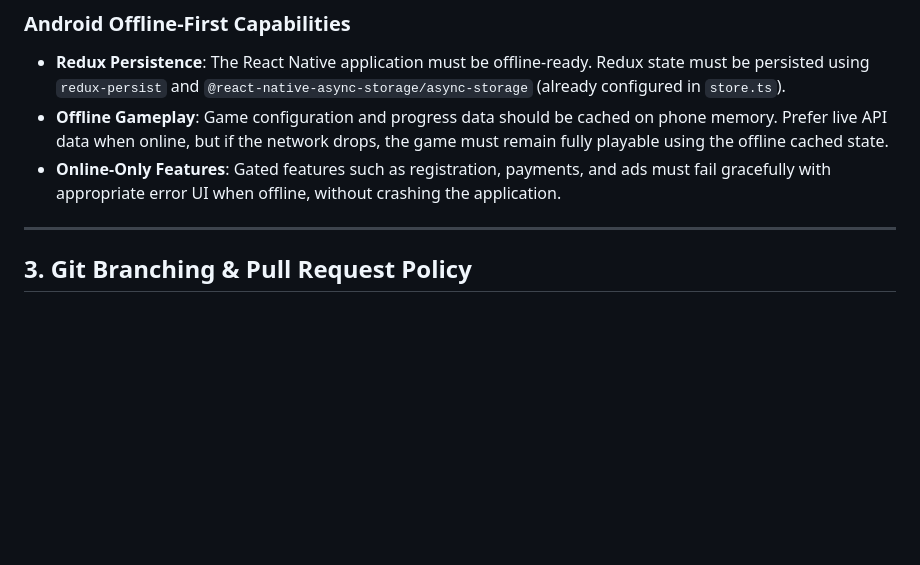
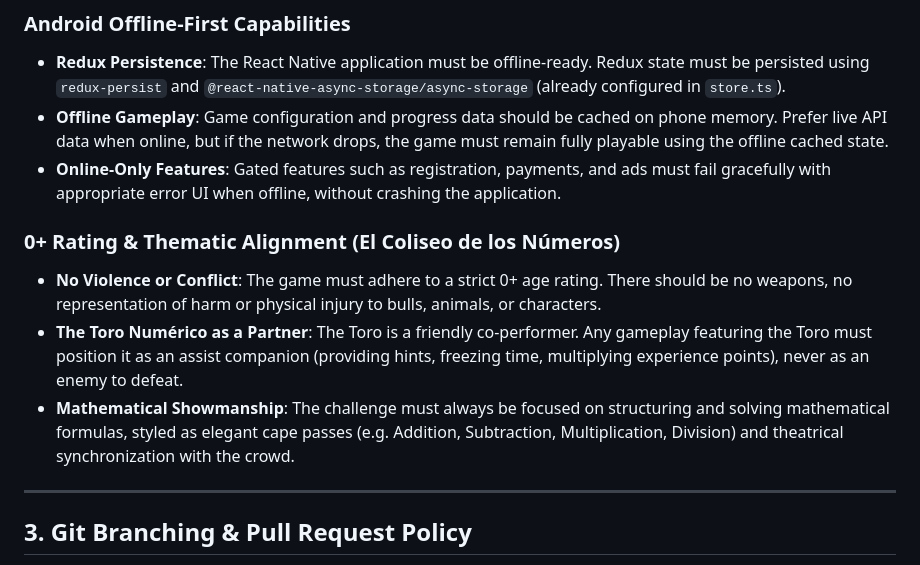
Before and after one commit to webstartapp/mathematador, a Markdown page: agents/instructions.md, the part around the change. Rendered like a GitHub page; blank space fills up the shorter version.

```diff
--- a/agents/instructions.md
+++ b/agents/instructions.md
@@ -32,6 +32,11 @@ To keep development clean and prevent code bloat or scope creep, agents must ali
 *   **Redux Persistence**: The React Native application must be offline-ready. Redux state must be persisted using `redux-persist` and `@react-native-async-storage/async-storage` (already configured in `store.ts`).
 *   **Offline Gameplay**: Game configuration and progress data should be cached on phone memory. Prefer live API data when online, but if the network drops, the game must remain fully playable using the offline cached state.
 *   **Online-Only Features**: Gated features such as registration, payments, and ads must fail gracefully with appropriate error UI when offline, without crashing the application.
+
+### 0+ Rating & Thematic Alignment (El Coliseo de los Números)
+*   **No Violence or Conflict**: The game must adhere to a strict 0+ age rating. There should be no weapons, no representation of harm or physical injury to bulls, animals, or characters.
+*   **The Toro Numérico as a Partner**: The Toro is a friendly co-performer. Any gameplay featuring the Toro must position it as an assist companion (providing hints, freezing time, multiplying experience points), never as an enemy to defeat.
+*   **Mathematical Showmanship**: The challenge must always be focused on structuring and solving mathematical formulas, styled as elegant cape passes (e.g. Addition, Subtraction, Multiplication, Division) and theatrical synchronization with the crowd.
 
 ---
 
```
Also changed, not shown: docs/game_proposal.md (+6 -0 lines), docs/game_structure.md (added, +105 -0 lines), docs/tienda_torero_ui.png (added), docs/toro_numerico_concept.png (added).
